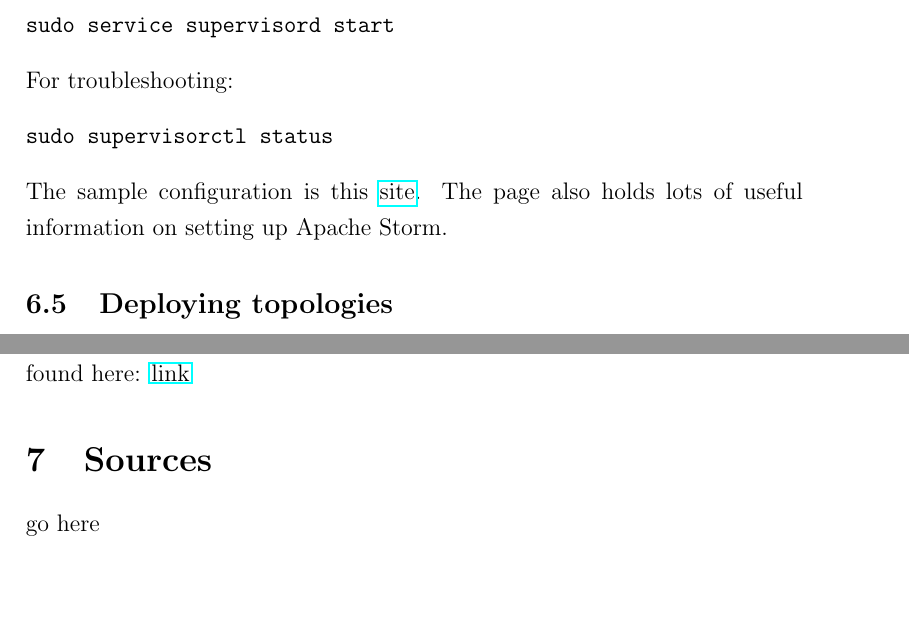
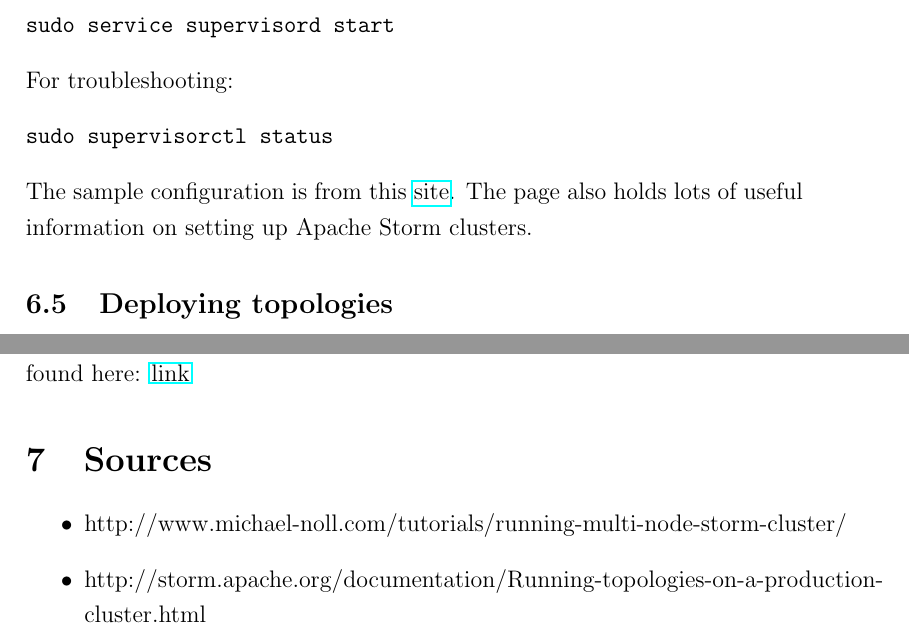
Before and after one commit to philipp-oldenburg/ctds-storm, a LaTeX document (Storm-Referat/Bericht - Storm.tex): two parts of page 17 of 17, joined at a grey line, cut so that both start at the same text, the shorter picture padded with empty space. Compiled offline with pdfLaTeX.

Commit message:
small changes to report

```diff
--- a/Storm-Referat/Bericht - Storm.tex
+++ b/Storm-Referat/Bericht - Storm.tex
@@ -252,7 +252,7 @@ For troubleshooting:
 \begin{verbatim}
 sudo supervisorctl status
 \end{verbatim}
-The sample configuration is this \href{http://www.michael-noll.com/tutorials/running-multi-node-storm-cluster/#install-supervisord}{site}. The page also holds lots of useful information on setting up Apache Storm.
+The sample configuration is from this \href{http://www.michael-noll.com/tutorials/running-multi-node-storm-cluster/#install-supervisord}{site}. The page also holds lots of useful information on setting up Apache Storm clusters.
 \subsection{Deploying topologies}
 After the explanation on how to create a cluster in \ref{sec:ImplementCluster}, the following part describes how to get said cluster deployed and running.\\
 First the coded cluster has to packed with all its packages into a jar file. It is rather important to include only libraries into the jar which are not from Apache Storm. Because including these libraries will end up in a topology which deployable. After successful packing the topology jar can be submitted to the running Storm Cluster via the storm client:
@@ -261,6 +261,9 @@ storm jar path/to/allmycode.jar org.me.MyTopology arg1 arg2 arg3
 \end{verbatim}
 More information on how to deploy a topology and troubleshooting can be found here: \href{http://storm.apache.org/documentation/Running-topologies-on-a-production-cluster.html}{link}
 \section{Sources}
-go here
+\begin{itemize}
+\item http://www.michael-noll.com/tutorials/running-multi-node-storm-cluster/
+\item http://storm.apache.org/documentation/Running-topologies-on-a-production-cluster.html
+\end{itemize}
 
 \end{document}
```
Also changed, not shown: Storm-Referat/Bericht - Storm.tex (4 more changed lines).
